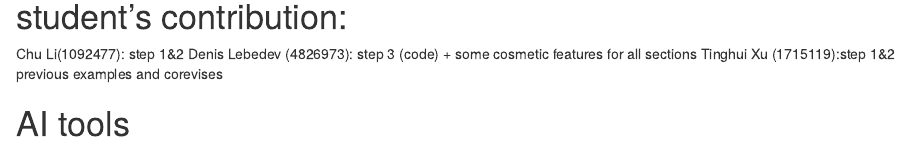
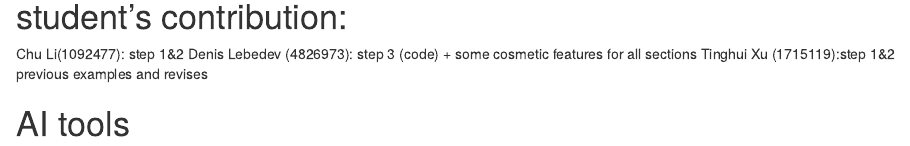
Before and after one commit to elena937/Spotify-Group-22, an R Markdown document (spotify.Rmd): the page in a window 1100 px wide, from 5180 px down. Rendered offline with R 4.5, knitr and Pandoc, with nearby package versions; drawn as R Markdown's standard HTML page in place of the format the file asks for.

Commit message:
Update spotify.Rmd

```diff
--- a/spotify.Rmd
+++ b/spotify.Rmd
@@ -257,6 +257,6 @@ ggplot(results_df, aes(x = Predicted, y = Actual)) +
 
 Chu Li(1092477): step 1&2
 Denis Lebedev (4826973): step 3 (code) + some cosmetic features for all sections
-Tinghui Xu (1715119):step 1&2 previous examples and corevises
+Tinghui Xu (1715119):step 1&2 previous examples and revises
 
 # AI tools
```
